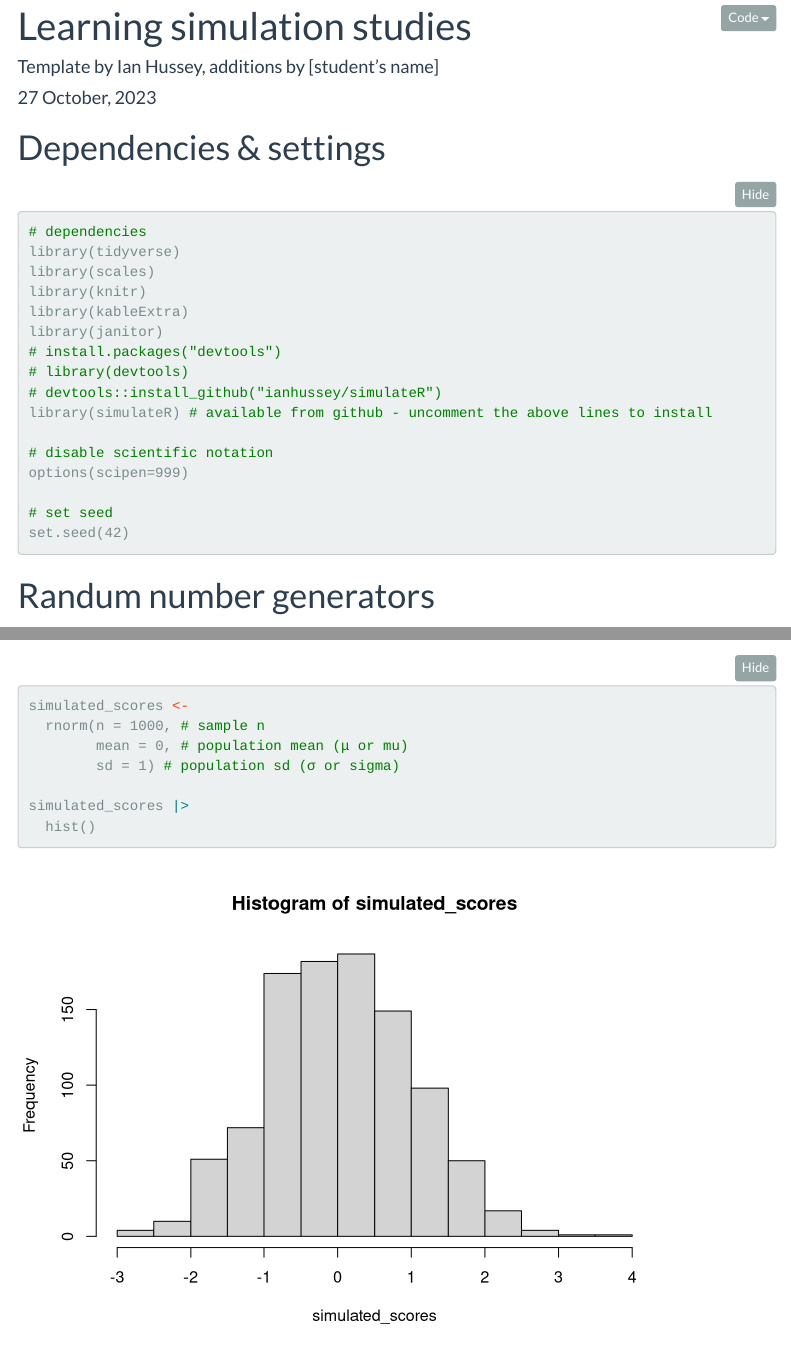
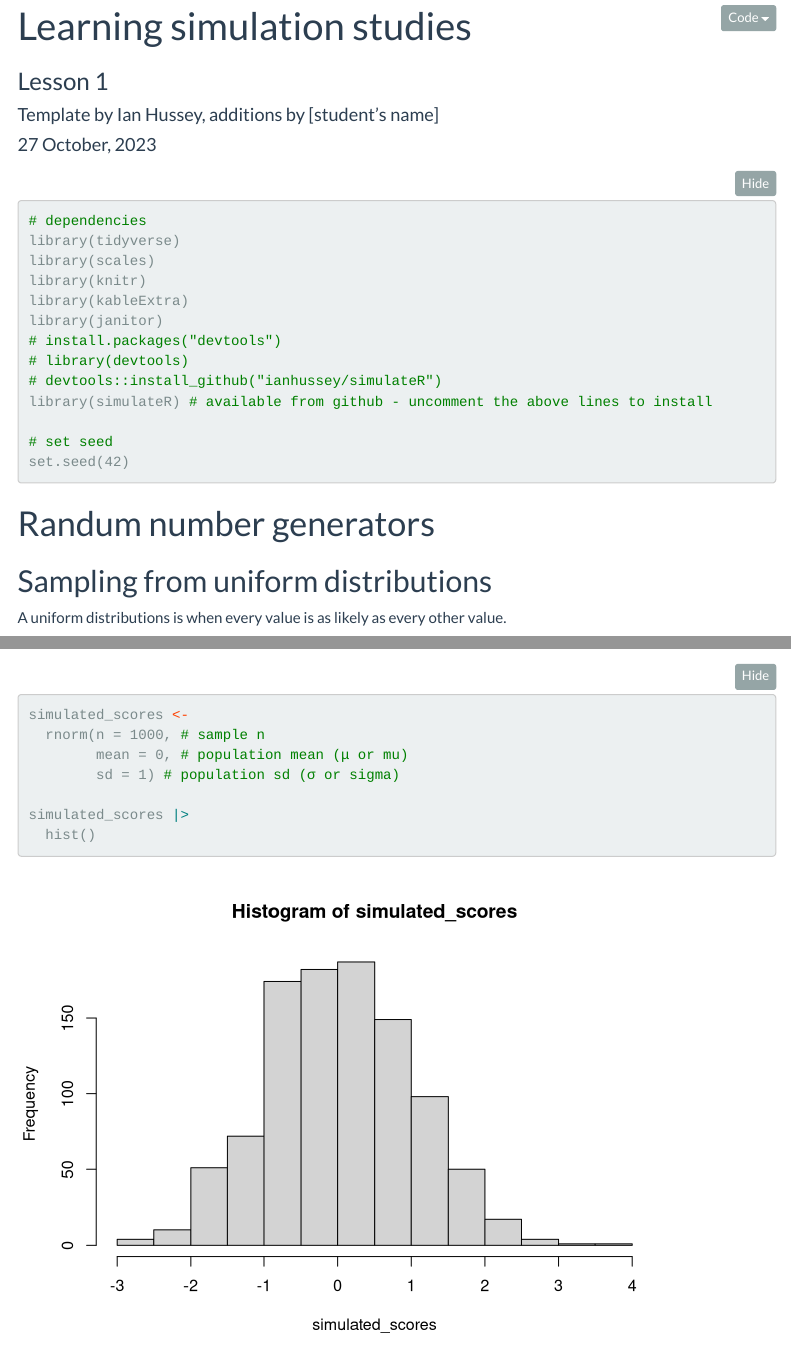
Before and after one commit to ianhussey/simulation-course, an R Markdown document (lessons/lesson_1.Rmd): the page in a window 1100 px wide, from its top, and a second part further down, joined at a grey line. Rendered offline with R 4.5, knitr and Pandoc, with nearby package versions; folded parts are opened; some code elsewhere in the file could not run offline; menus at the side of the page are left out.

Commit message:
lesson 1 minor text changes

````diff
--- a/lessons/lesson_1.Rmd
+++ b/lessons/lesson_1.Rmd
@@ -1,5 +1,6 @@
 ---
 title: "Learning simulation studies"
+subtitle: "Lesson 1"
 author: "Template by Ian Hussey, additions by [student's name]"
 date: "`r format(Sys.time(), '%d %B, %Y')`"
 output:
@@ -16,11 +17,12 @@ output:
 knitr::opts_chunk$set(message = FALSE,
                       warning = FALSE)
 
+# disable scientific notation
+options(scipen=999)
+
 ```
 
-# Dependencies & settings
-
-```{r}
+```{r dependencies and settings}
 
 # dependencies
 library(tidyverse)
@@ -32,9 +34,6 @@ library(janitor)
 # library(devtools)
 # devtools::install_github("ianhussey/simulateR")
 library(simulateR) # available from github - uncomment the above lines to install
-
-# disable scientific notation
-options(scipen=999)
 
 # set seed
 set.seed(42)
````
Also changed, not shown: lessons/lesson_1.html, lessons/lesson_1.Rmd (2 more changed lines).
